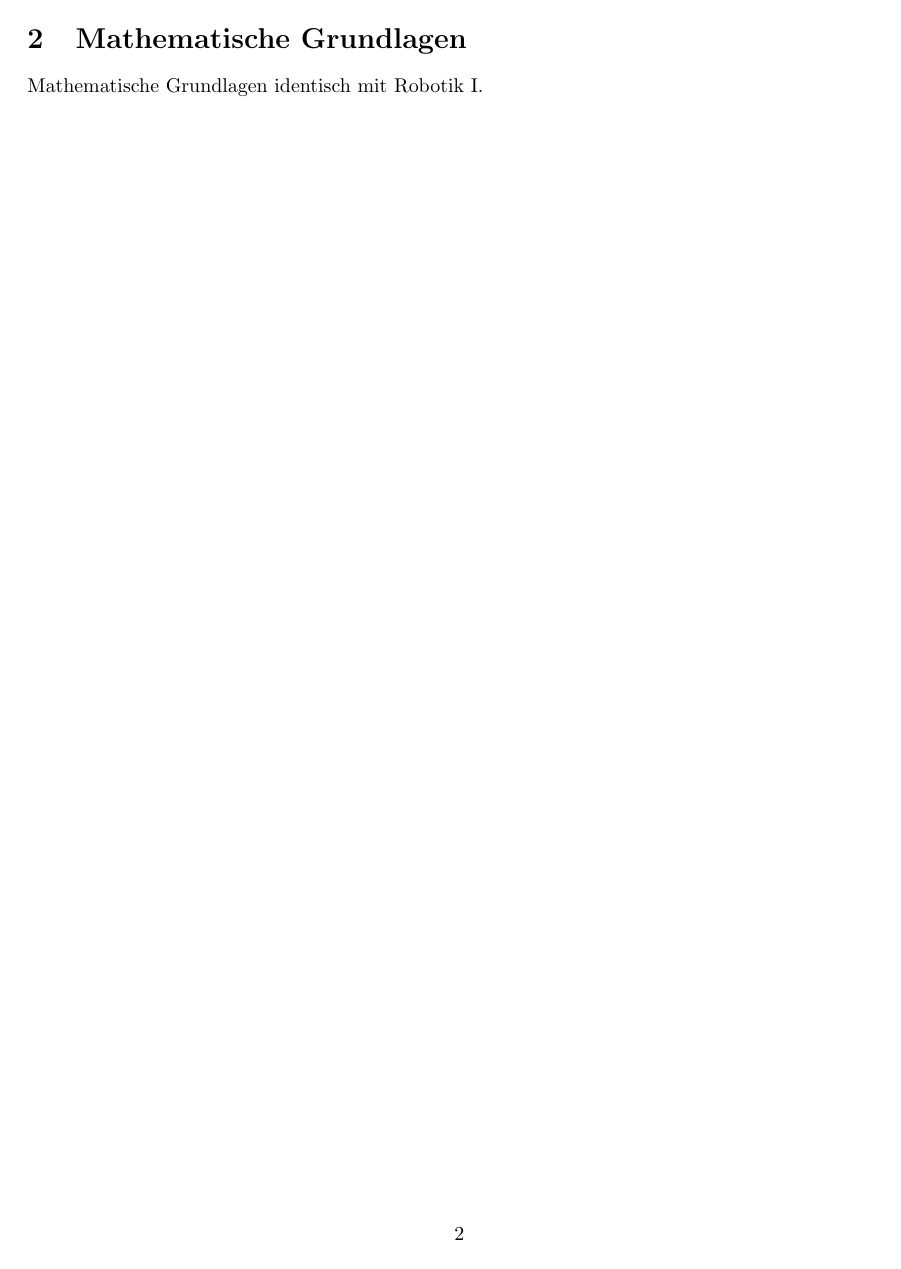
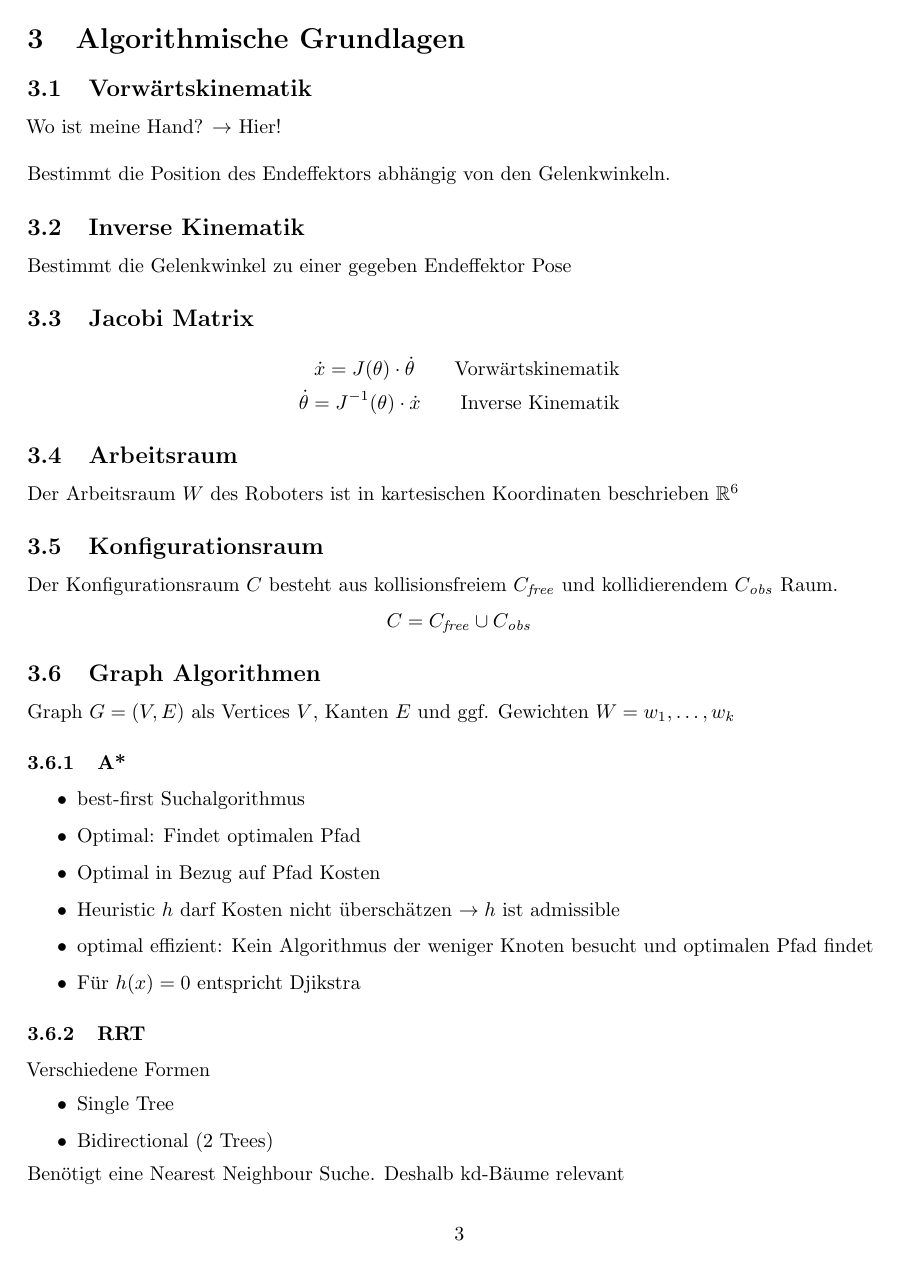
Before and after one commit to sebimarkgraf/synopses, a LaTeX document (Mechano Informatik/mechano.tex, which reads Mechano Informatik/algorithmic-fundamentals.tex): page 3 of 3 before the commit and page 4 of 5 after it. Compiled offline with pdfLaTeX.

Commit message:
mechano: Add algorithmic fundamentals

```diff
--- /dev/null
+++ b/Mechano Informatik/algorithmic-fundamentals.tex
@@ -0,0 +1,58 @@
+
+%%% Local Variables:
+%%% mode: latex
+%%% TeX-master: "mechano"
+%%% End:
+
+\section{Algorithmische Grundlagen}
+\label{sec:algorithmtische_grundlagen}
+
+\subsection{Vorwärtskinematik}
+\label{sub:vorwaertskinematik}
+Wo ist meine Hand? \(\rightarrow\) Hier!\\
+
+Bestimmt die Position des Endeffektors abhängig von den Gelenkwinkeln.
+
+\subsection{Inverse Kinematik}
+\label{sub:inverse_kinematik}
+Bestimmt die Gelenkwinkel zu einer gegeben Endeffektor Pose
+
+\subsection{Jacobi Matrix}
+\label{sub:jacobi_matrix}
+\begin{align*}
+  \dot{x} = J(\theta) \cdot \dot{\theta} \qquad \text{Vorwärtskinematik}\\
+  \dot{\theta} = J^{-1} (\theta) \cdot \dot{x} \qquad \text{Inverse Kinematik}
+\end{align*}
+
+\subsection{Arbeitsraum}
+\label{sub:arbeitsraum}
+Der Arbeitsraum \(W\) des Roboters ist in kartesischen Koordinaten beschrieben \(\realnumbers^6\)
+
+\subsection{Konfigurationsraum}
+\label{sub:konfigurationsraum}
+Der Konfigurationsraum \(C\) besteht aus kollisionsfreiem \(C_{\mathit{free}}\) und kollidierendem \(C_\mathit{obs}\) Raum.
+\[C = C_\mathit{free} \cup C_\mathit{obs}\]
+
+\subsection{Graph Algorithmen}
+\label{sub:graph_algorithmen}
+Graph \(G = (V, E)\) als Vertices \(V\), Kanten \(E\) und ggf. Gewichten \(W = {w_1, \ldots, w_k}\)
+
+\subsubsection{A*}
+\label{ssub:a*}
+\begin{itemize}
+\item best-first Suchalgorithmus
+\item Optimal: Findet optimalen Pfad
+\item Optimal in Bezug auf Pfad Kosten
+\item Heuristic \(h\) darf Kosten nicht überschätzen \(\rightarrow h\) ist admissible
+\item optimal effizient: Kein Algorithmus der weniger Knoten besucht und optimalen Pfad findet
+\item Für \(h(x) = 0\) entspricht Djikstra
+\end{itemize}
+
+\subsubsection{RRT}
+\label{ssub:rrt}
+Verschiedene Formen
+\begin{itemize}
+\item Single Tree
+\item Bidirectional (2 Trees)
+\end{itemize}
+Benötigt eine Nearest Neighbour Suche. Deshalb kd-Bäume relevant
```
Also changed, not shown: Mechano Informatik/mechano.tex (+2 -1 lines), Mechano Informatik/algorithmic-fundamentals.tex (20 more changed lines).
